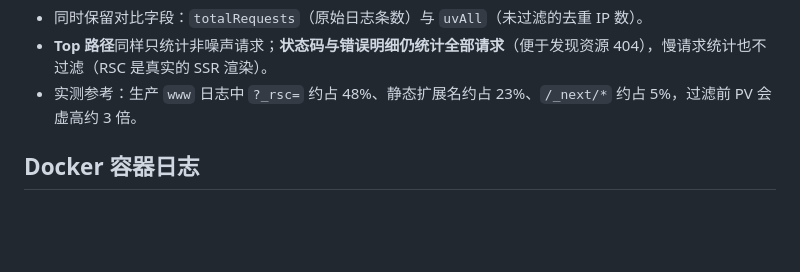
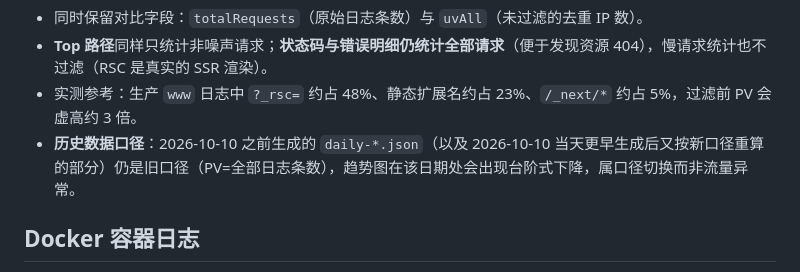
Before and after one commit to dodio/dinngoo-maintain, a Markdown page: server-maintain/README.md, the part around the change. Rendered like a GitHub page; blank space fills up the shorter version.

Commit message:
docs(maintain): 说明 PV/UV 口径切换对历史趋势图的影响

```diff
--- a/server-maintain/README.md
+++ b/server-maintain/README.md
@@ -48,6 +48,7 @@ Caddy 日志按**大小**滚动即可；日报脚本根据每行 JSON 的 **`ts`
 - 同时保留对比字段：`totalRequests`（原始日志条数）与 `uvAll`（未过滤的去重 IP 数）。
 - **Top 路径**同样只统计非噪声请求；**状态码与错误明细仍统计全部请求**（便于发现资源 404），慢请求统计也不过滤（RSC 是真实的 SSR 渲染）。
 - 实测参考：生产 `www` 日志中 `?_rsc=` 约占 48%、静态扩展名约占 23%、`/_next/*` 约占 5%，过滤前 PV 会虚高约 3 倍。
+- **历史数据口径**：2026-10-10 之前生成的 `daily-*.json`（以及 2026-10-10 当天更早生成后又按新口径重算的部分）仍是旧口径（PV=全部日志条数），趋势图在该日期处会出现台阶式下降，属口径切换而非流量异常。
 
 ## Docker 容器日志
 
```
